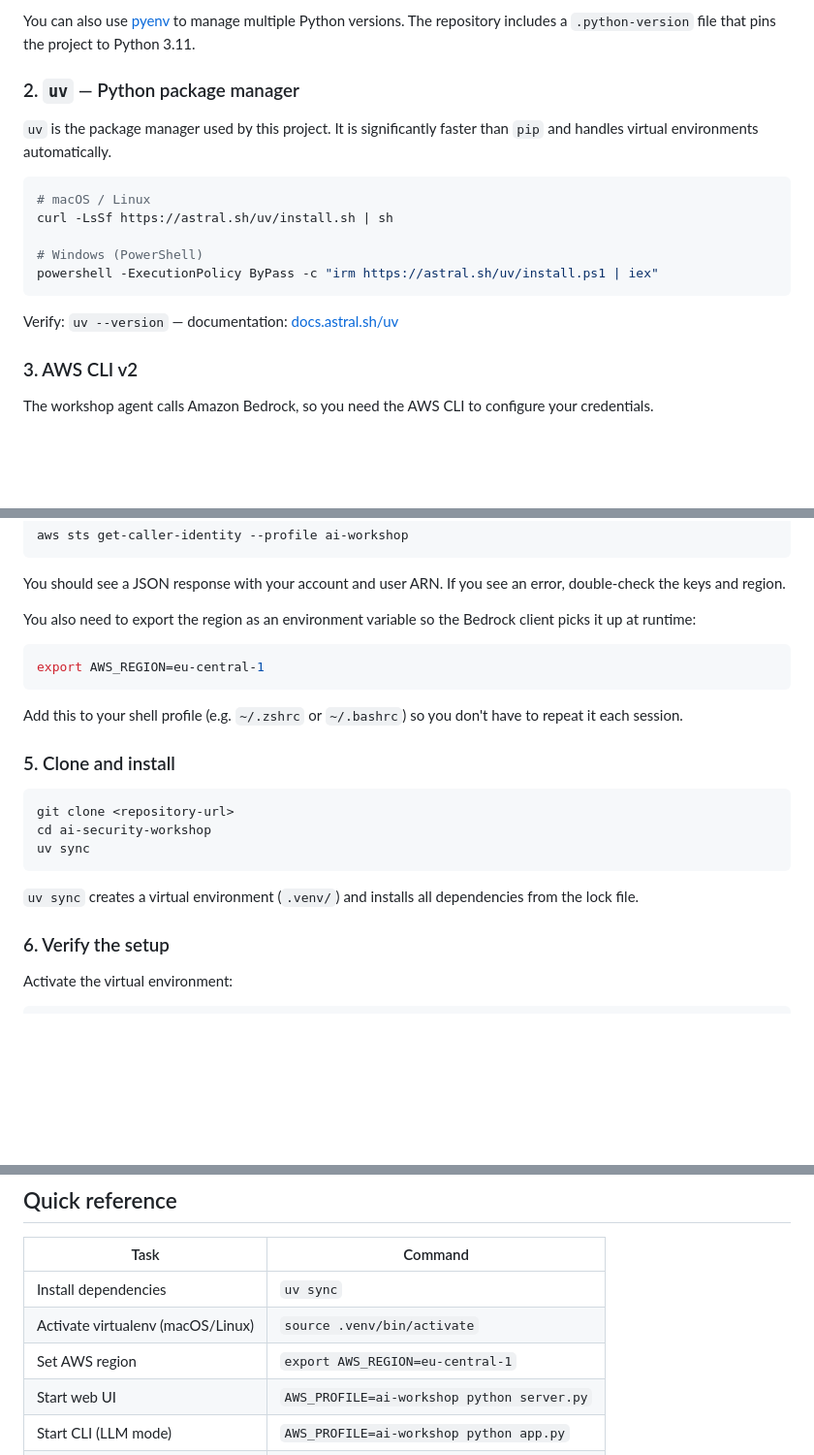
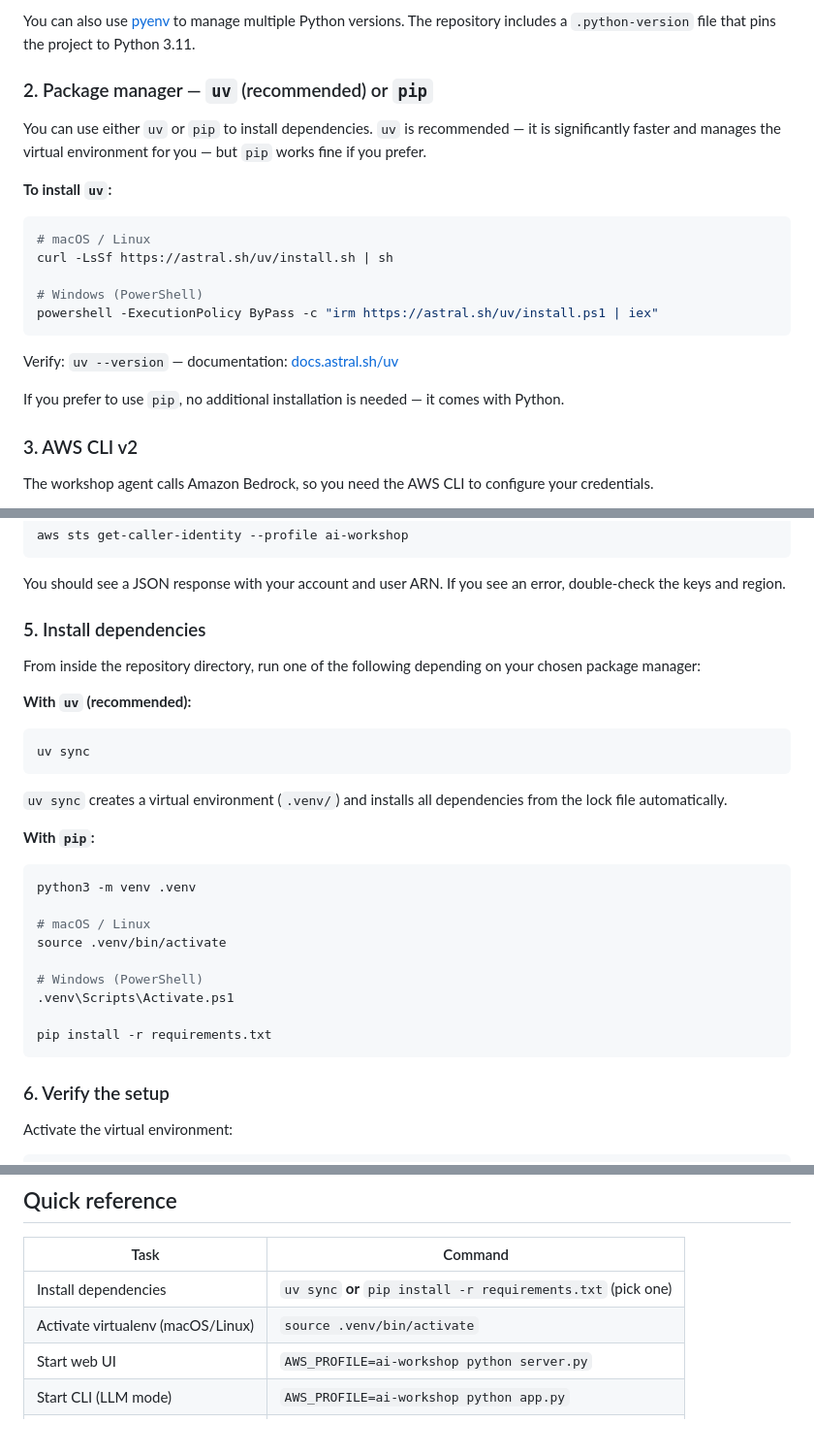
Before and after one commit to superluminar-io/elbsides-workshop, a Markdown page: README.md, 3 parts joined by grey strips. Shown at 97% size. Rendered like a GitHub page; blank space fills up the shorter version.

Commit message:
allow uv or pip

````diff
--- a/README.md
+++ b/README.md
@@ -38,9 +38,11 @@ If the version shown is below 3.11, install a newer one.
 
 You can also use [pyenv](https://github.com/pyenv/pyenv) to manage multiple Python versions. The repository includes a `.python-version` file that pins the project to Python 3.11.
 
-### 2. `uv` — Python package manager
+### 2. Package manager — `uv` (recommended) or `pip`
 
-`uv` is the package manager used by this project. It is significantly faster than `pip` and handles virtual environments automatically.
+You can use either `uv` or `pip` to install dependencies. `uv` is recommended — it is significantly faster and manages the virtual environment for you — but `pip` works fine if you prefer.
+
+**To install `uv`:**
 
 ```bash
 # macOS / Linux
@@ -51,6 +53,8 @@ powershell -ExecutionPolicy ByPass -c "irm https://astral.sh/uv/install.ps1 | ie
 ```
 
 Verify: `uv --version` — documentation: [docs.astral.sh/uv](https://docs.astral.sh/uv/)
+
+If you prefer to use `pip`, no additional installation is needed — it comes with Python.
 
 ### 3. AWS CLI v2
 
@@ -92,23 +96,32 @@ aws sts get-caller-identity --profile ai-workshop
 
 You should see a JSON response with your account and user ARN. If you see an error, double-check the keys and region.
 
-You also need to export the region as an environment variable so the Bedrock client picks it up at runtime:
+
+### 5. Install dependencies
+
+From inside the repository directory, run one of the following depending on your chosen package manager:
+
+**With `uv` (recommended):**
 
 ```bash
-export AWS_REGION=eu-central-1
-```
-
-Add this to your shell profile (e.g. `~/.zshrc` or `~/.bashrc`) so you don't have to repeat it each session.
-
-### 5. Clone and install
-
-```bash
-git clone <repository-url>
-cd ai-security-workshop
 uv sync
 ```
 
-`uv sync` creates a virtual environment (`.venv/`) and installs all dependencies from the lock file.
+`uv sync` creates a virtual environment (`.venv/`) and installs all dependencies from the lock file automatically.
+
+**With `pip`:**
+
+```bash
+python3 -m venv .venv
+
+# macOS / Linux
+source .venv/bin/activate
+
+# Windows (PowerShell)
+.venv\Scripts\Activate.ps1
+
+pip install -r requirements.txt
+```
 
 ### 6. Verify the setup
 
@@ -161,9 +174,8 @@ Then open [http://localhost:8080](http://localhost:8080) instead.
 
 | Task | Command |
 |---|---|
-| Install dependencies | `uv sync` |
+| Install dependencies | `uv sync` **or** `pip install -r requirements.txt` (pick one) |
 | Activate virtualenv (macOS/Linux) | `source .venv/bin/activate` |
-| Set AWS region | `export AWS_REGION=eu-central-1` |
 | Start web UI | `AWS_PROFILE=ai-workshop python server.py` |
 | Start CLI (LLM mode) | `AWS_PROFILE=ai-workshop python app.py` |
 | Start CLI (no LLM) | `ENABLE_LLM=0 python app.py` |
````
Also changed, not shown: other parts of README.md (+1 -1 lines).
